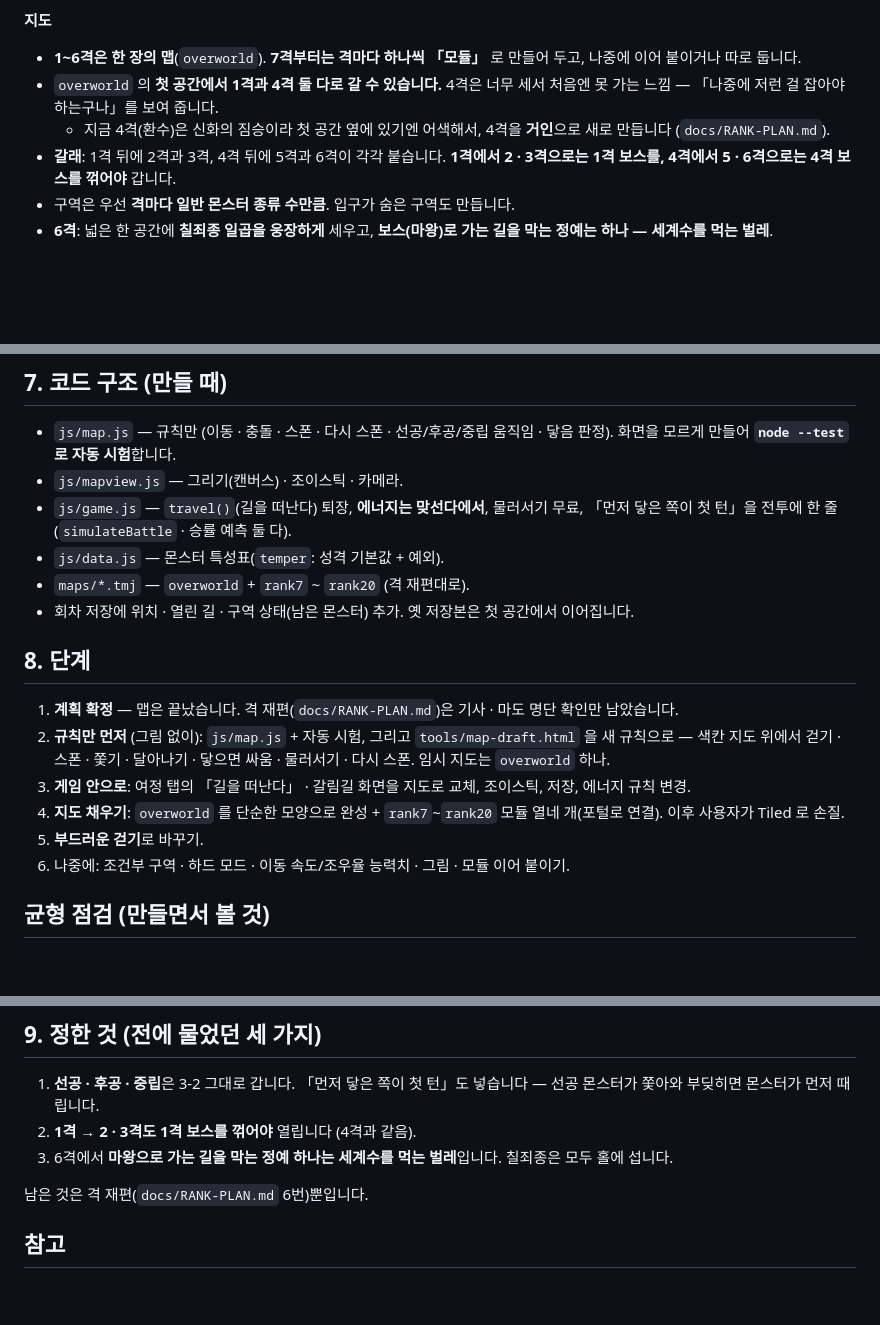
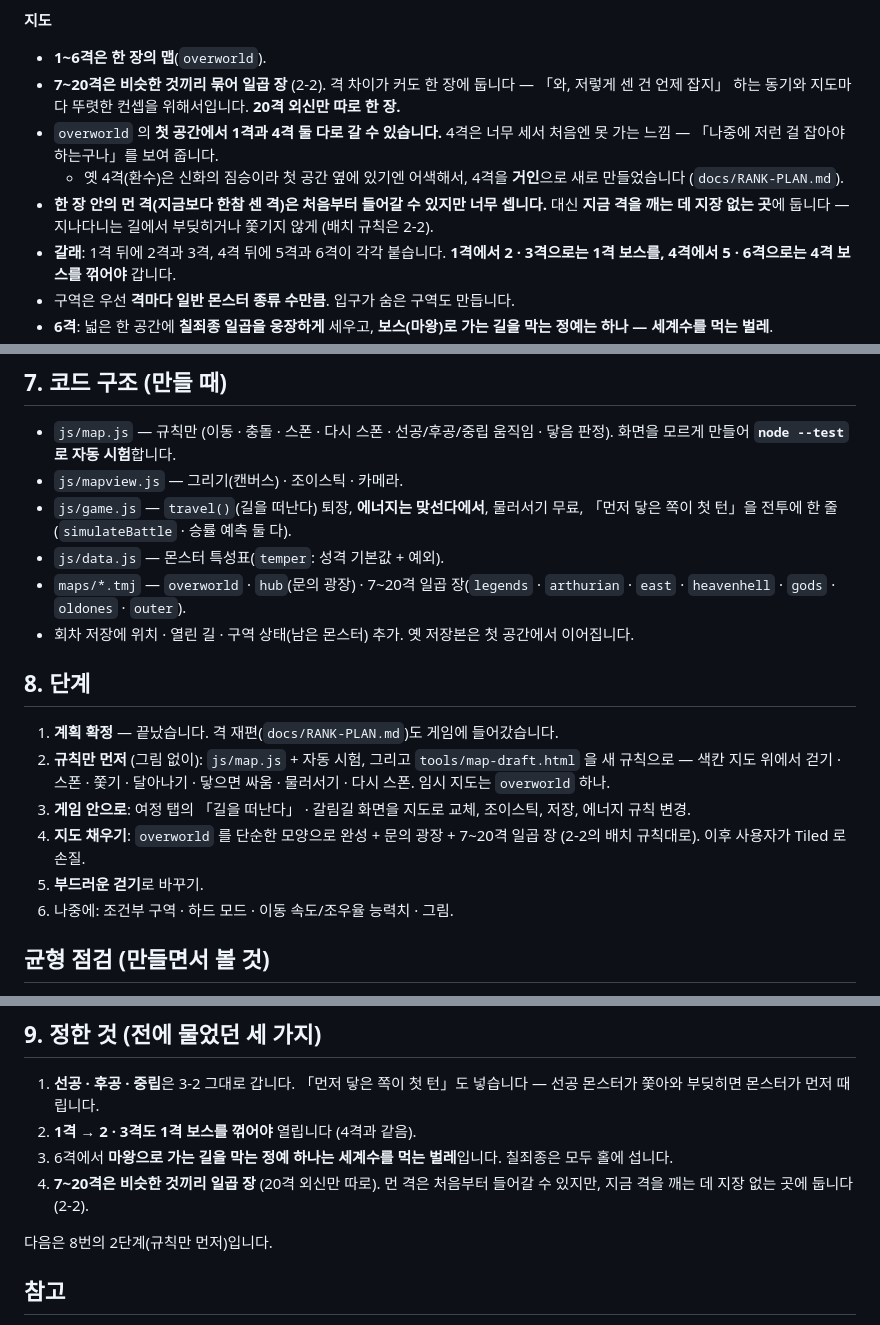
Before and after one commit to eocndeocnd/jjunsgame, a Markdown page: docs/MAP-REFERENCE-PLAN.md, 3 parts joined by grey strips. Drawn GitHub-style; blank space fills up the shorter version.

```diff
--- a/docs/MAP-REFERENCE-PLAN.md
+++ b/docs/MAP-REFERENCE-PLAN.md
@@ -19,9 +19,11 @@
 - **정예 · 보스는 한 자리를 지킵니다.** 정예는 길을 막을 수도, 탁 트인 곳에 있을 수도 있고, 보스는 길을 막거나 맨 끝에 있습니다.
 
 **지도**
-- **1~6격은 한 장의 맵**(`overworld`). **7격부터는 격마다 하나씩 「모듈」** 로 만들어 두고, 나중에 이어 붙이거나 따로 둡니다.
+- **1~6격은 한 장의 맵**(`overworld`).
+- **7~20격은 비슷한 것끼리 묶어 일곱 장** (2-2). 격 차이가 커도 한 장에 둡니다 — 「와, 저렇게 센 건 언제 잡지」 하는 동기와 지도마다 뚜렷한 컨셉을 위해서입니다. **20격 외신만 따로 한 장.**
 - `overworld` 의 **첫 공간에서 1격과 4격 둘 다로 갈 수 있습니다.** 4격은 너무 세서 처음엔 못 가는 느낌 — 「나중에 저런 걸 잡아야 하는구나」를 보여 줍니다.
-  - 지금 4격(환수)은 신화의 짐승이라 첫 공간 옆에 있기엔 어색해서, 4격을 **거인**으로 새로 만듭니다 (`docs/RANK-PLAN.md`).
+  - 옛 4격(환수)은 신화의 짐승이라 첫 공간 옆에 있기엔 어색해서, 4격을 **거인**으로 새로 만들었습니다 (`docs/RANK-PLAN.md`).
+- **한 장 안의 먼 격(지금보다 한참 센 격)은 처음부터 들어갈 수 있지만 너무 셉니다.** 대신 **지금 격을 깨는 데 지장 없는 곳**에 둡니다 — 지나다니는 길에서 부딪히거나 쫓기지 않게 (배치 규칙은 2-2).
 - **갈래**: 1격 뒤에 2격과 3격, 4격 뒤에 5격과 6격이 각각 붙습니다. **1격에서 2 · 3격으로는 1격 보스를, 4격에서 5 · 6격으로는 4격 보스를 꺾어야** 갑니다.
 - 구역은 우선 **격마다 일반 몬스터 종류 수만큼**. 입구가 숨은 구역도 만듭니다.
 - **6격**: 넓은 한 공간에 **칠죄종 일곱을 웅장하게** 세우고, **보스(마왕)로 가는 길을 막는 정예는 하나 — 세계수를 먹는 벌레**.
@@ -141,17 +162,17 @@
 - `js/mapview.js` — 그리기(캔버스) · 조이스틱 · 카메라.
 - `js/game.js` — `travel()`(길을 떠난다) 퇴장, **에너지는 맞선다에서**, 물러서기 무료, 「먼저 닿은 쪽이 첫 턴」을 전투에 한 줄(`simulateBattle` · 승률 예측 둘 다).
 - `js/data.js` — 몬스터 특성표(`temper`: 성격 기본값 + 예외).
-- `maps/*.tmj` — `overworld` + `rank7` ~ `rank20` (격 재편대로).
+- `maps/*.tmj` — `overworld` · `hub`(문의 광장) · 7~20격 일곱 장(`legends` · `arthurian` · `east` · `heavenhell` · `gods` · `oldones` · `outer`).
 - 회차 저장에 위치 · 열린 길 · 구역 상태(남은 몬스터) 추가. 옛 저장본은 첫 공간에서 이어집니다.
 
 ## 8. 단계
 
-1. **계획 확정** — 맵은 끝났습니다. 격 재편(`docs/RANK-PLAN.md`)은 기사 · 마도 명단 확인만 남았습니다.
+1. **계획 확정** — 끝났습니다. 격 재편(`docs/RANK-PLAN.md`)도 게임에 들어갔습니다.
 2. **규칙만 먼저** (그림 없이): `js/map.js` + 자동 시험, 그리고 `tools/map-draft.html` 을 새 규칙으로 — 색칸 지도 위에서 걷기 · 스폰 · 쫓기 · 달아나기 · 닿으면 싸움 · 물러서기 · 다시 스폰. 임시 지도는 `overworld` 하나.
 3. **게임 안으로**: 여정 탭의 「길을 떠난다」 · 갈림길 화면을 지도로 교체, 조이스틱, 저장, 에너지 규칙 변경.
-4. **지도 채우기**: `overworld` 를 단순한 모양으로 완성 + `rank7`~`rank20` 모듈 열네 개(포털로 연결). 이후 사용자가 Tiled 로 손질.
+4. **지도 채우기**: `overworld` 를 단순한 모양으로 완성 + 문의 광장 + 7~20격 일곱 장 (2-2의 배치 규칙대로). 이후 사용자가 Tiled 로 손질.
 5. **부드러운 걷기**로 바꾸기.
-6. 나중에: 조건부 구역 · 하드 모드 · 이동 속도/조우율 능력치 · 그림 · 모듈 이어 붙이기.
+6. 나중에: 조건부 구역 · 하드 모드 · 이동 속도/조우율 능력치 · 그림.
 
 ## 균형 점검 (만들면서 볼 것)
 
@@ -170,8 +191,9 @@
 1. **선공 · 후공 · 중립**은 3-2 그대로 갑니다. 「먼저 닿은 쪽이 첫 턴」도 넣습니다 — 선공 몬스터가 쫓아와 부딪히면 몬스터가 먼저 때립니다.
 2. **1격 → 2 · 3격도 1격 보스를 꺾어야** 열립니다 (4격과 같음).
 3. 6격에서 **마왕으로 가는 길을 막는 정예 하나는 세계수를 먹는 벌레**입니다. 칠죄종은 모두 홀에 섭니다.
+4. **7~20격은 비슷한 것끼리 일곱 장** (20격 외신만 따로). 먼 격은 처음부터 들어갈 수 있지만, 지금 격을 깨는 데 지장 없는 곳에 둡니다 (2-2).
 
-남은 것은 격 재편(`docs/RANK-PLAN.md` 6번)뿐입니다.
+다음은 8번의 2단계(규칙만 먼저)입니다.
 
 ## 참고
 
```
Also changed, not shown: other parts of docs/MAP-REFERENCE-PLAN.md (+31 -12 lines), docs/RANK-PLAN.md (+1 -1 lines).
